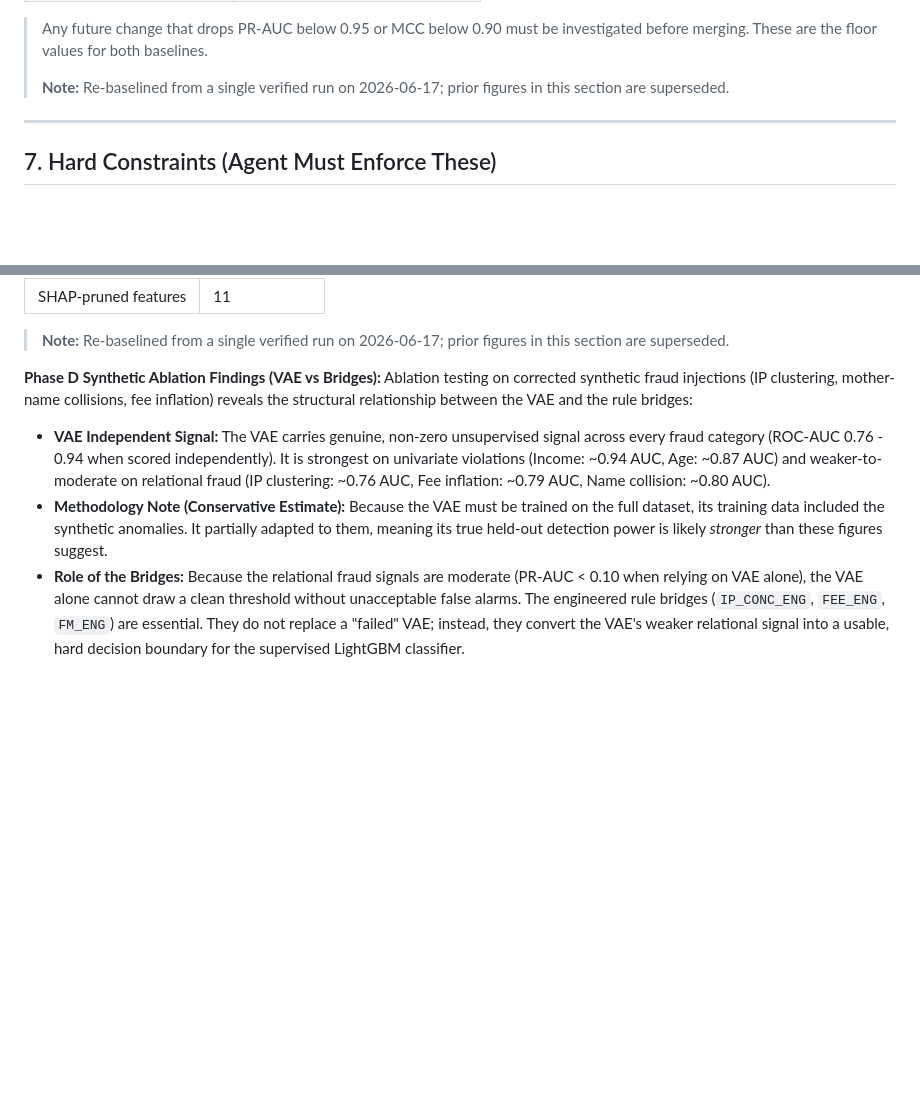
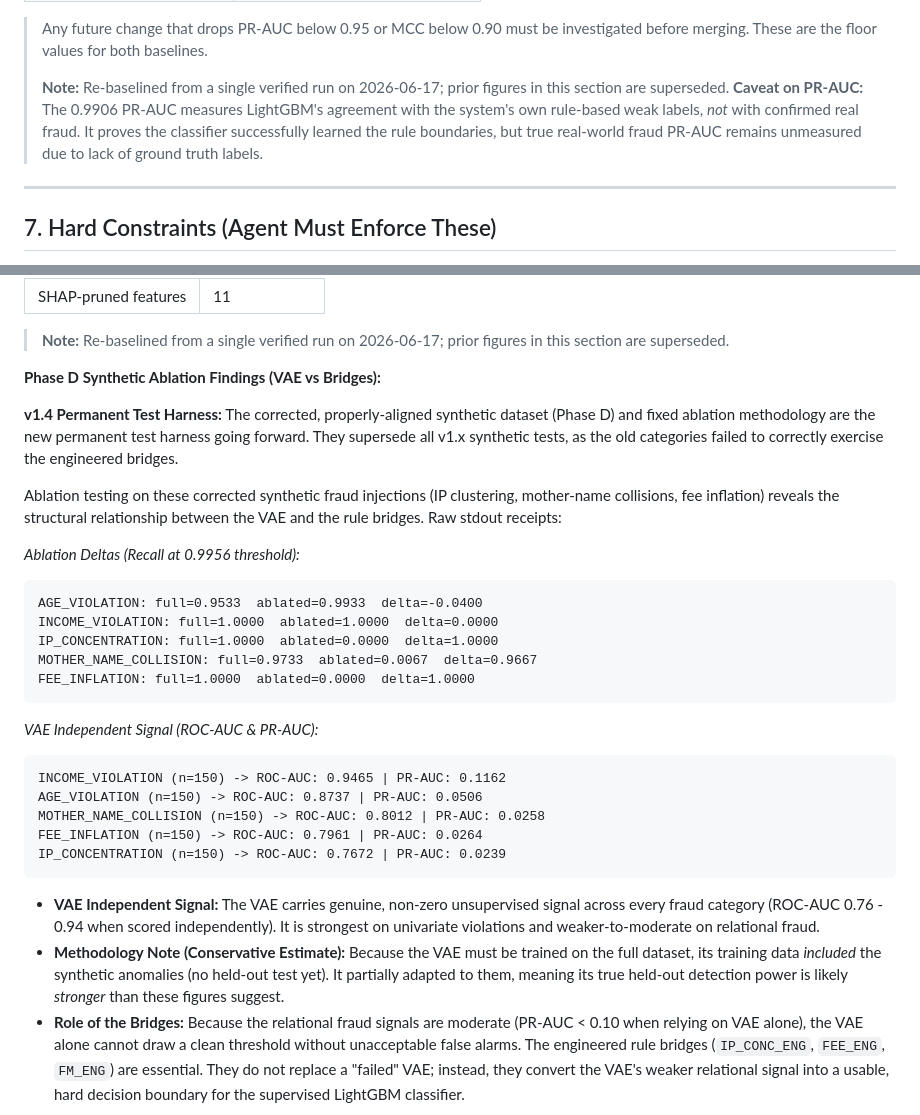
Before and after one commit to Ghostdog007/Scholarship-Fraud-Detection, a Markdown page: docs/AGENTS.md, 2 parts joined by grey strips. GitHub-like rendering; blank space fills up the shorter version.

Commit message:
docs: Rigorous AGENTS.md update per Claude checklist (Raw stdout, Caveats, Versioning)

````diff
--- a/docs/AGENTS.md
+++ b/docs/AGENTS.md
@@ -383,6 +383,7 @@ Select threshold maximising F1 on the positive class.
 > investigated before merging. These are the floor values for both baselines.
 >
 > **Note:** Re-baselined from a single verified run on 2026-06-17; prior figures in this section are superseded.
+> **Caveat on PR-AUC:** The 0.9906 PR-AUC measures LightGBM's agreement with the system's own rule-based weak labels, *not* with confirmed real fraud. It proves the classifier successfully learned the rule boundaries, but true real-world fraud PR-AUC remains unmeasured due to lack of ground truth labels.
 
 ---
 
@@ -590,9 +591,31 @@ INC_EXT_ENG, UN_FATHER_ENG, X1_ENG, X7_ENG).
 > **Note:** Re-baselined from a single verified run on 2026-06-17; prior figures in this section are superseded.
 
 **Phase D Synthetic Ablation Findings (VAE vs Bridges):**
-Ablation testing on corrected synthetic fraud injections (IP clustering, mother-name collisions, fee inflation) reveals the structural relationship between the VAE and the rule bridges:
-- **VAE Independent Signal:** The VAE carries genuine, non-zero unsupervised signal across every fraud category (ROC-AUC 0.76 - 0.94 when scored independently). It is strongest on univariate violations (Income: ~0.94 AUC, Age: ~0.87 AUC) and weaker-to-moderate on relational fraud (IP clustering: ~0.76 AUC, Fee inflation: ~0.79 AUC, Name collision: ~0.80 AUC).
-- **Methodology Note (Conservative Estimate):** Because the VAE must be trained on the full dataset, its training data included the synthetic anomalies. It partially adapted to them, meaning its true held-out detection power is likely *stronger* than these figures suggest.
+
+**v1.4 Permanent Test Harness:** The corrected, properly-aligned synthetic dataset (Phase D) and fixed ablation methodology are the new permanent test harness going forward. They supersede all v1.x synthetic tests, as the old categories failed to correctly exercise the engineered bridges.
+
+Ablation testing on these corrected synthetic fraud injections (IP clustering, mother-name collisions, fee inflation) reveals the structural relationship between the VAE and the rule bridges. Raw stdout receipts:
+
+*Ablation Deltas (Recall at 0.9956 threshold):*
+```text
+AGE_VIOLATION: full=0.9533  ablated=0.9933  delta=-0.0400
+INCOME_VIOLATION: full=1.0000  ablated=1.0000  delta=0.0000
+IP_CONCENTRATION: full=1.0000  ablated=0.0000  delta=1.0000
+MOTHER_NAME_COLLISION: full=0.9733  ablated=0.0067  delta=0.9667
+FEE_INFLATION: full=1.0000  ablated=0.0000  delta=1.0000
+```
+
+*VAE Independent Signal (ROC-AUC & PR-AUC):*
+```text
+INCOME_VIOLATION (n=150) -> ROC-AUC: 0.9465 | PR-AUC: 0.1162
+AGE_VIOLATION (n=150) -> ROC-AUC: 0.8737 | PR-AUC: 0.0506
+MOTHER_NAME_COLLISION (n=150) -> ROC-AUC: 0.8012 | PR-AUC: 0.0258
+FEE_INFLATION (n=150) -> ROC-AUC: 0.7961 | PR-AUC: 0.0264
+IP_CONCENTRATION (n=150) -> ROC-AUC: 0.7672 | PR-AUC: 0.0239
+```
+
+- **VAE Independent Signal:** The VAE carries genuine, non-zero unsupervised signal across every fraud category (ROC-AUC 0.76 - 0.94 when scored independently). It is strongest on univariate violations and weaker-to-moderate on relational fraud.
+- **Methodology Note (Conservative Estimate):** Because the VAE must be trained on the full dataset, its training data *included* the synthetic anomalies (no held-out test yet). It partially adapted to them, meaning its true held-out detection power is likely *stronger* than these figures suggest.
 - **Role of the Bridges:** Because the relational fraud signals are moderate (PR-AUC < 0.10 when relying on VAE alone), the VAE alone cannot draw a clean threshold without unacceptable false alarms. The engineered rule bridges (`IP_CONC_ENG`, `FEE_ENG`, `FM_ENG`) are essential. They do not replace a "failed" VAE; instead, they convert the VAE's weaker relational signal into a usable, hard decision boundary for the supervised LightGBM classifier.
 
 **Confirmed non-zero SHAP after fix:**
````
Also changed, not shown: docs/supervisor_report.md (+1 -1 lines).
